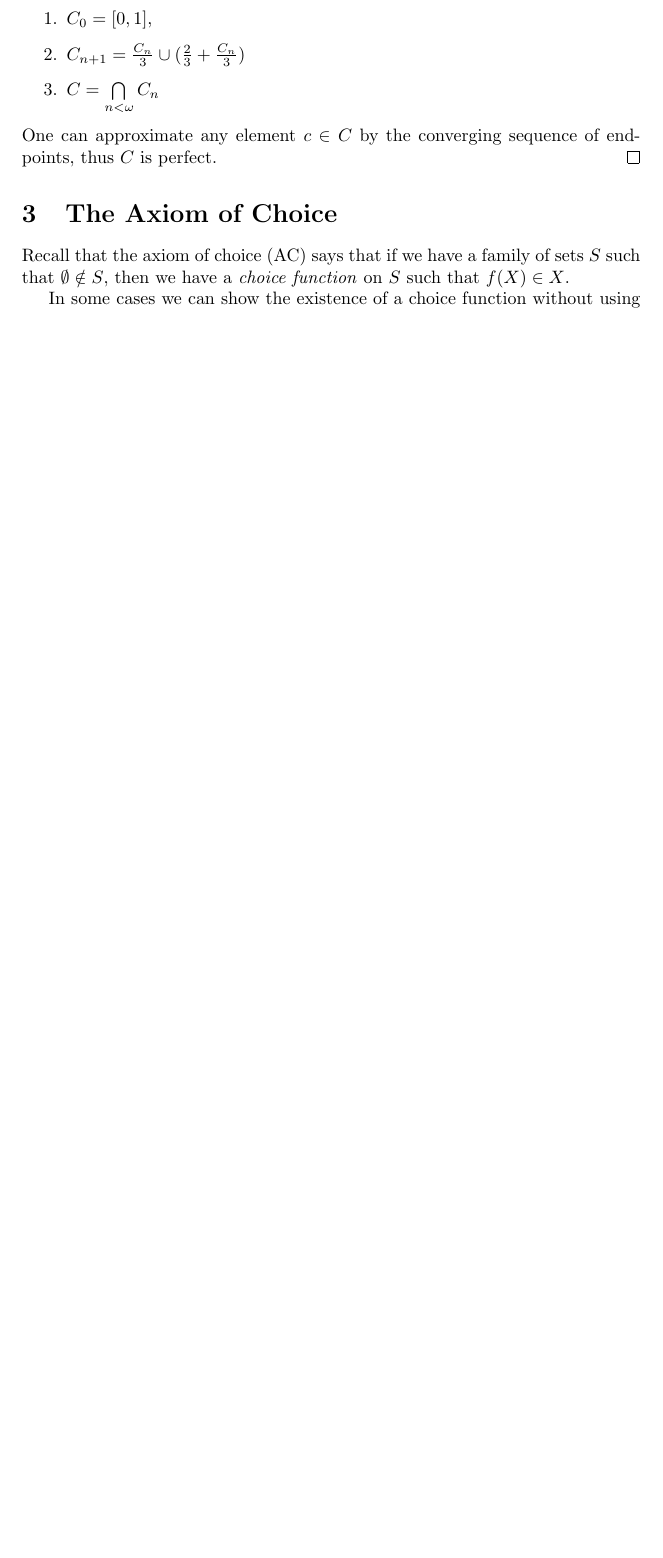
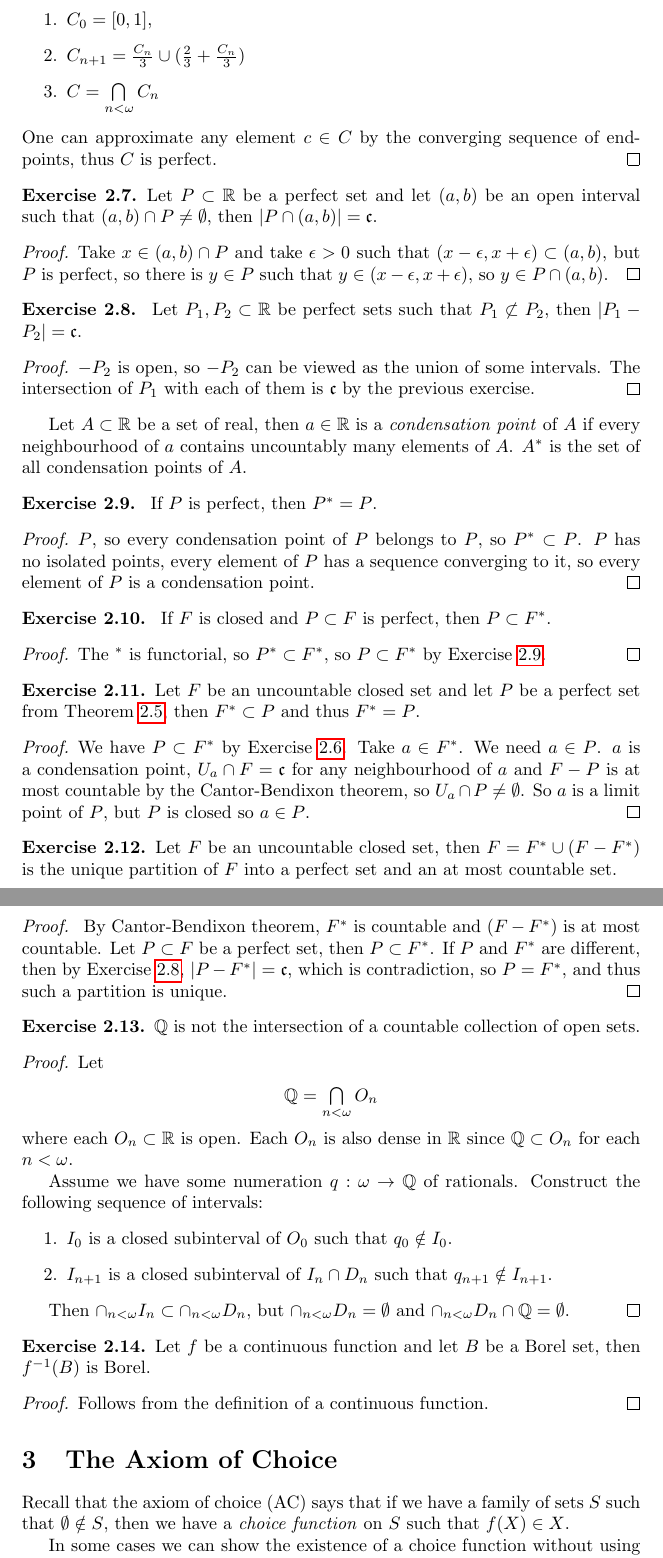
Before and after one commit to DanielRrr/set-theory, a LaTeX document (Text.tex): part of page 15 of 51 before the commit and two parts of pages 15 and 16 of 52 after it, the two joined at a grey line, cut so that both start at the same text, the shorter picture padded with empty space. Compiled offline with pdfLaTeX.

Commit message:
a bit more exercises

```diff
--- a/Text.tex
+++ b/Text.tex
@@ -885,6 +885,101 @@ Both parts are derived from the previous exercise by the obvious instantiation.
   \end{enumerate}
   One can approximate any element $c \in C$ by the converging sequence of endpoints, thus $C$ is perfect.
 \end{proof}
+
+\begin{exercise}
+  Let $P \subset \mathbb{R}$ be a perfect set and let $(a, b)$ be an open interval such that
+  $(a, b) \cap P \neq \emptyset$, then $|P \cap (a, b)| = \mathfrak{c}$.
+\end{exercise}
+
+\begin{proof}
+  Take $x \in (a, b) \cap P$ and take $\epsilon > 0$ such that $(x - \epsilon, x + \epsilon) \subset (a, b)$,
+  but $P$ is perfect, so there is $y \in P$ such that $y \in (x - \epsilon, x + \epsilon)$,
+  so $y \in P \cap (a, b)$.
+\end{proof}
+
+\begin{exercise}~\label{uncountable:diff}
+  Let $P_1, P_2 \subset \mathbb{R}$ be perfect sets such that $P_1 \not\subset P_2$, then $|P_1 - P_2| = \mathfrak{c}$.
+\end{exercise}
+\begin{proof}
+$- P_2$ is open, so $- P_2$ can be viewed as the union of some intervals. The intersection of $P_1$ with each of them is $\mathfrak{c}$ by
+the previous exercise.
+\end{proof}
+
+Let $A \subset \mathbb{R}$ be a set of real, then $a \in \mathbb{R}$ is a \emph{condensation point} of $A$
+if every neighbourhood of $a$ contains uncountably many elements of $A$. $A^*$ is the set of all condensation points of $A$.
+
+\begin{exercise}~\label{perf:cons}
+  If $P$ is perfect, then $P^* = P$.
+\end{exercise}
+
+\begin{proof}
+   $P$, so every condensation point of $P$ belongs to $P$, so
+   $P^* \subset P$. $P$ has no isolated points, every element of $P$
+   has a sequence converging to it, so every element of $P$ is a condensation point.
+\end{proof}
+
+\begin{exercise}~\label{monotone:2}
+  If $F$ is closed and $P \subset F$ is perfect, then $P \subset F^*$.
+\end{exercise}
+
+\begin{proof}
+  The $^*$ is functorial, so $P^* \subset F^*$, so $P \subset F^*$ by Exercise~\ref{perf:cons}.
+\end{proof}
+
+\begin{exercise}
+  Let $F$ be an uncountable closed set and let $P$ be a perfect set from Theorem~\ref{cantor-bendixon}, then
+  $F^* \subset P$ and thus $F^* = P$.
+\end{exercise}
+
+\begin{proof}
+  We have $P \subset F^*$ by Exercise~\ref{monotone:2}. Take $a \in F^*$. We need $a \in P$.
+  $a$ is a condensation point, $U_a \cap F = \mathfrak{c}$ for any neighbourhood of $a$ and $F - P$ is at most
+  countable by the Cantor-Bendixon theorem,
+  so $U_a \cap P \neq \emptyset$. So $a$ is a limit point of $P$, but $P$ is closed so $a \in P$.
+\end{proof}
+
+\begin{exercise}
+  Let $F$ be an uncountable closed set, then $F = F^* \cup (F - F^*)$ is the unique partition of
+  $F$ into a perfect set and an at most countable set.
+\end{exercise}
+
+\begin{proof}~\label{monotone:2}
+  By Cantor-Bendixon theorem, $F^*$ is countable and $(F - F^*)$ is at most countable.
+  Let $P \subset F$ be a perfect set, then $P \subset F^*$. If $P$ and $F^*$ are different, then
+  by Exercise~\ref{uncountable:diff}, $|P - F^*| = \mathfrak{c}$, which is contradiction, so $P = F^*$, and thus
+  such a partition is unique.
+\end{proof}
+
+\begin{exercise}
+  $\mathbb{Q}$ is not the intersection of a countable collection of open sets.
+\end{exercise}
+
+\begin{proof}
+  Let
+  \begin{center}
+  $\mathbb{Q} = \bigcap \limits_{n < \omega} O_n$
+  \end{center}
+  where each $O_n \subset \mathbb{R}$ is open. Each $O_n$ is also dense in $\mathbb{R}$ since $\mathbb{Q} \subset O_n$
+  for each $n < \omega$.
+
+  Assume we have some numeration $q : \omega \to \mathbb{Q}$ of rationals. Construct the following sequence of intervals:
+  \begin{enumerate}
+    \item $I_0$ is a closed subinterval of $O_0$ such that $q_0 \notin I_0$.
+    \item $I_{n + 1}$ is a closed subinterval of $I_n \cap D_n$ such that $q_{n + 1} \notin I_{n + 1}$.
+  \end{enumerate}
+
+  Then $\cap_{n < \omega} I_n \subset \cap_{n < \omega} D_n$, but $\cap_{n < \omega} D_n = \emptyset$ and
+  $\cap_{n < \omega} D_n \cap \mathbb{Q} = \emptyset$.
+\end{proof}
+
+\begin{exercise}
+  Let $f$ be a continuous function and let $B$ be a Borel set, then $f^{-1}(B)$ is Borel.
+\end{exercise}
+
+\begin{proof}
+  Follows from the definition of a continuous function.
+\end{proof}
+
 
 \section{The Axiom of Choice}
 
```
Also changed, not shown: Text.pdf.
